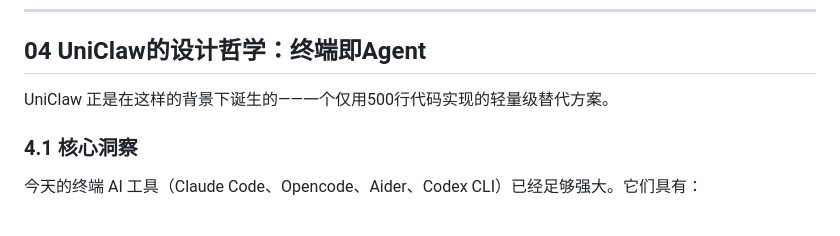
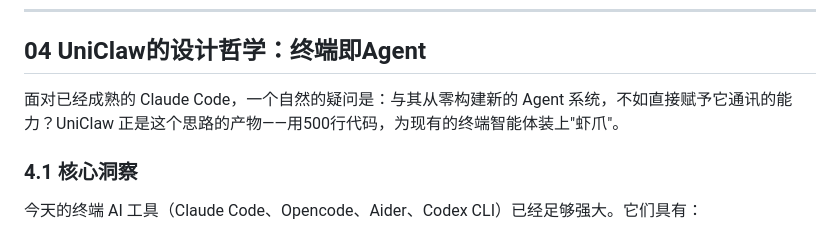
Before and after one commit to uniclaw-dev/uniclaw, a Markdown page: wechat-article.md, the part around the change. Drawn GitHub-style.

Commit message:
Refine opening sentence with rhetorical question
- Replace declarative statement with rhetorical question
- Calmer tone: focus on extending existing agent vs building new
- Emphasize '虾爪' metaphor

```diff
--- a/wechat-article.md
+++ b/wechat-article.md
@@ -114,7 +114,7 @@ OpenClaw 的 Agent Session 是单线程的。如果一个任务正在执行（
 
 ## 04 UniClaw的设计哲学：终端即Agent
 
-UniClaw 正是在这样的背景下诞生的——一个仅用500行代码实现的轻量级替代方案。
+面对已经成熟的 Claude Code，一个自然的疑问是：与其从零构建新的 Agent 系统，不如直接赋予它通讯的能力？UniClaw 正是这个思路的产物——用500行代码，为现有的终端智能体装上"虾爪"。
 
 ### 4.1 核心洞察
 
```
